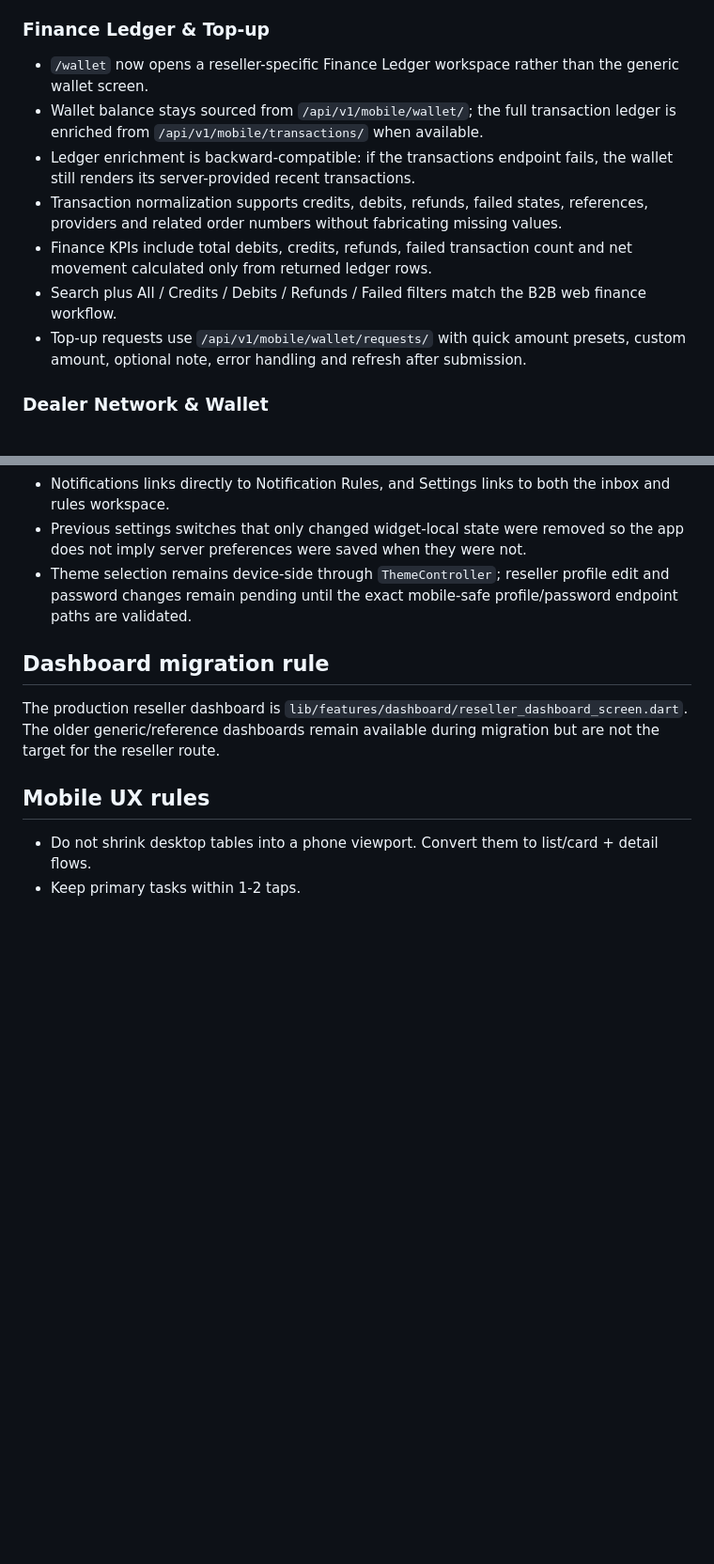
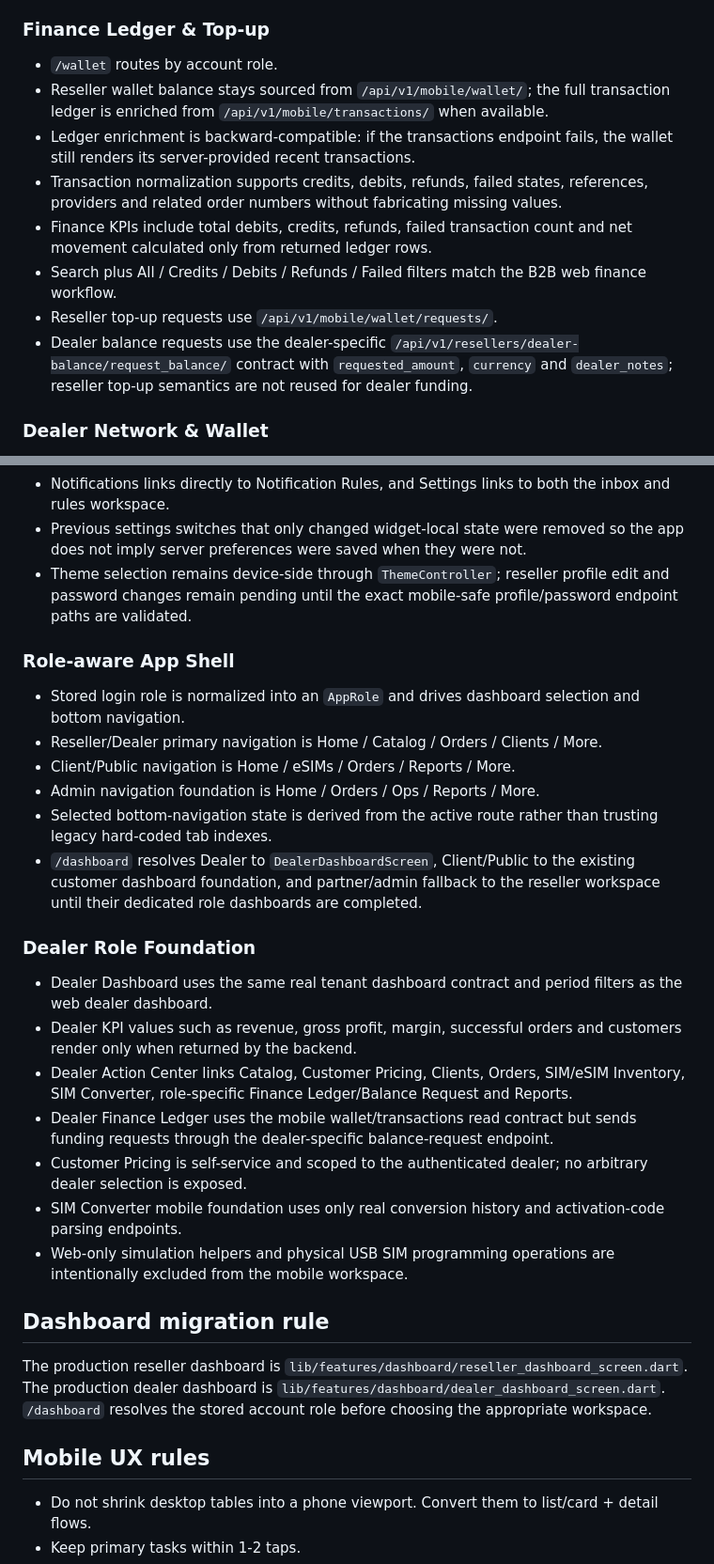
Before and after one commit to rkan22/Roam2World-Mobile-Flutter, a Markdown page: docs/flutter_b2b_migration_map.md, 2 parts joined by grey strips. Shown at 94% size. Drawn GitHub-style; blank space fills up the shorter version.

Commit message:
Document role shell and dealer role slices

```diff
--- a/docs/flutter_b2b_migration_map.md
+++ b/docs/flutter_b2b_migration_map.md
@@ -109,13 +109,14 @@ lib/features/
 
 ### Finance Ledger & Top-up
 
-- `/wallet` now opens a reseller-specific Finance Ledger workspace rather than the generic wallet screen.
-- Wallet balance stays sourced from `/api/v1/mobile/wallet/`; the full transaction ledger is enriched from `/api/v1/mobile/transactions/` when available.
+- `/wallet` routes by account role.
+- Reseller wallet balance stays sourced from `/api/v1/mobile/wallet/`; the full transaction ledger is enriched from `/api/v1/mobile/transactions/` when available.
 - Ledger enrichment is backward-compatible: if the transactions endpoint fails, the wallet still renders its server-provided recent transactions.
 - Transaction normalization supports credits, debits, refunds, failed states, references, providers and related order numbers without fabricating missing values.
 - Finance KPIs include total debits, credits, refunds, failed transaction count and net movement calculated only from returned ledger rows.
 - Search plus All / Credits / Debits / Refunds / Failed filters match the B2B web finance workflow.
-- Top-up requests use `/api/v1/mobile/wallet/requests/` with quick amount presets, custom amount, optional note, error handling and refresh after submission.
+- Reseller top-up requests use `/api/v1/mobile/wallet/requests/`.
+- Dealer balance requests use the dealer-specific `/api/v1/resellers/dealer-balance/request_balance/` contract with `requested_amount`, `currency` and `dealer_notes`; reseller top-up semantics are not reused for dealer funding.
 
 ### Dealer Network & Wallet
 
@@ -144,9 +147,28 @@ lib/features/
 - Previous settings switches that only changed widget-local state were removed so the app does not imply server preferences were saved when they were not.
 - Theme selection remains device-side through `ThemeController`; reseller profile edit and password changes remain pending until the exact mobile-safe profile/password endpoint paths are validated.
 
+### Role-aware App Shell
+
+- Stored login role is normalized into an `AppRole` and drives dashboard selection and bottom navigation.
+- Reseller/Dealer primary navigation is Home / Catalog / Orders / Clients / More.
+- Client/Public navigation is Home / eSIMs / Orders / Reports / More.
+- Admin navigation foundation is Home / Orders / Ops / Reports / More.
+- Selected bottom-navigation state is derived from the active route rather than trusting legacy hard-coded tab indexes.
+- `/dashboard` resolves Dealer to `DealerDashboardScreen`, Client/Public to the existing customer dashboard foundation, and partner/admin fallback to the reseller workspace until their dedicated role dashboards are completed.
+
+### Dealer Role Foundation
+
+- Dealer Dashboard uses the same real tenant dashboard contract and period filters as the web dealer dashboard.
+- Dealer KPI values such as revenue, gross profit, margin, successful orders and customers render only when returned by the backend.
+- Dealer Action Center links Catalog, Customer Pricing, Clients, Orders, SIM/eSIM Inventory, SIM Converter, role-specific Finance Ledger/Balance Request and Reports.
+- Dealer Finance Ledger uses the mobile wallet/transactions read contract but sends funding requests through the dealer-specific balance-request endpoint.
+- Customer Pricing is self-service and scoped to the authenticated dealer; no arbitrary dealer selection is exposed.
+- SIM Converter mobile foundation uses only real conversion history and activation-code parsing endpoints.
+- Web-only simulation helpers and physical USB SIM programming operations are intentionally excluded from the mobile workspace.
+
 ## Dashboard migration rule
 
-The production reseller dashboard is `lib/features/dashboard/reseller_dashboard_screen.dart`. The older generic/reference dashboards remain available during migration but are not the target for the reseller route.
+The production reseller dashboard is `lib/features/dashboard/reseller_dashboard_screen.dart`. The production dealer dashboard is `lib/features/dashboard/dealer_dashboard_screen.dart`. `/dashboard` resolves the stored account role before choosing the appropriate workspace.
 
 ## Mobile UX rules
 
```
Also changed, not shown: other parts of docs/flutter_b2b_migration_map.md (+3 -1 lines).
